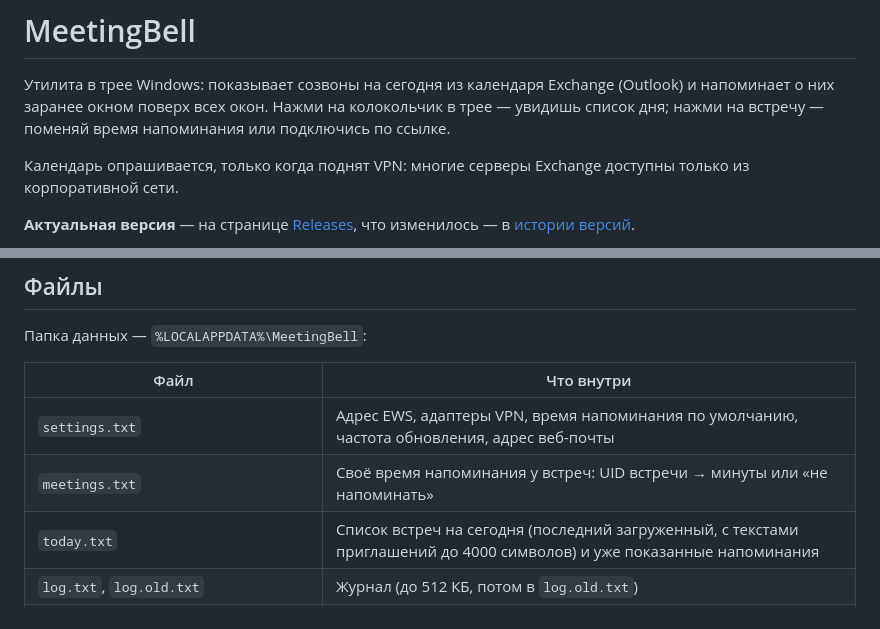
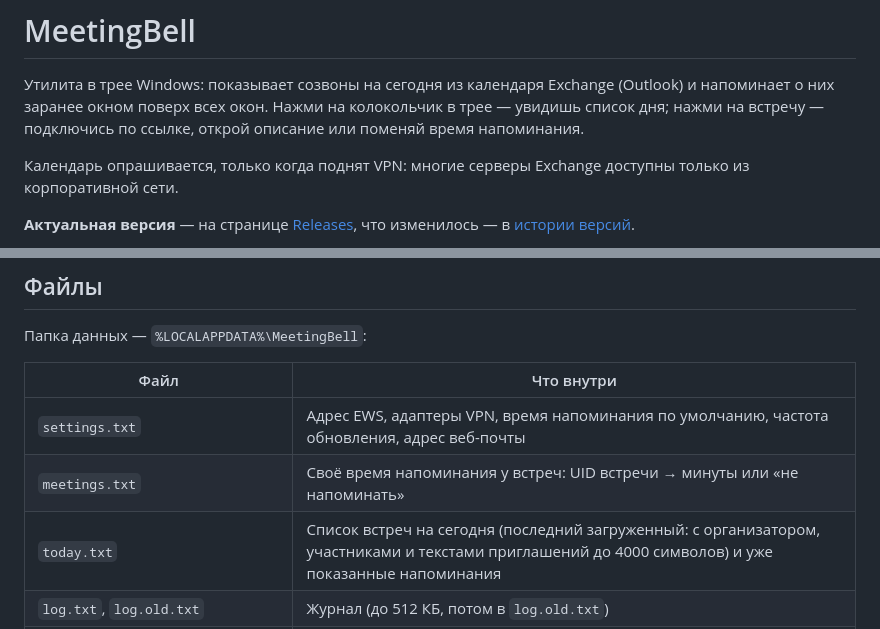
Before and after one commit to aokazantsev/MeetingBell, a Markdown page: README.md, 2 parts joined by grey strips. GitHub-like rendering.

```diff
--- a/README.md
+++ b/README.md
@@ -1,8 +1,8 @@
 # MeetingBell
 
 Утилита в трее Windows: показывает созвоны на сегодня из календаря Exchange (Outlook) и напоминает о них заранее
-окном поверх всех окон. Нажми на колокольчик в трее — увидишь список дня; нажми на встречу — поменяй время
-напоминания или подключись по ссылке.
+окном поверх всех окон. Нажми на колокольчик в трее — увидишь список дня; нажми на встречу — подключись по ссылке, открой
+описание или поменяй время напоминания.
 
 Календарь опрашивается, только когда поднят VPN: многие серверы Exchange доступны только из корпоративной сети.
 
@@ -162,7 +165,7 @@ aokazantsev.ru версию программы и Windows, текст ошибк
 |---|---|
 | `settings.txt` | Адрес EWS, адаптеры VPN, время напоминания по умолчанию, частота обновления, адрес веб-почты |
 | `meetings.txt` | Своё время напоминания у встреч: UID встречи → минуты или «не напоминать» |
-| `today.txt` | Список встреч на сегодня (последний загруженный, с текстами приглашений до 4000 символов) и уже показанные напоминания |
+| `today.txt` | Список встреч на сегодня (последний загруженный: с организатором, участниками и текстами приглашений до 4000 символов) и уже показанные напоминания |
 | `log.txt`, `log.old.txt` | Журнал (до 512 КБ, потом в `log.old.txt`) |
 | `crash-reports-consent.txt`, `usage-*.txt`, `update-check*.txt` | Согласия, статистика, автопроверка обновлений |
 
```
Also changed, not shown: other parts of README.md (+6 -3 lines), CHANGELOG.md (+3 -0 lines), CLAUDE.md (+1 -1 lines), docs/description.png, docs/settings.png, 10 other files.
